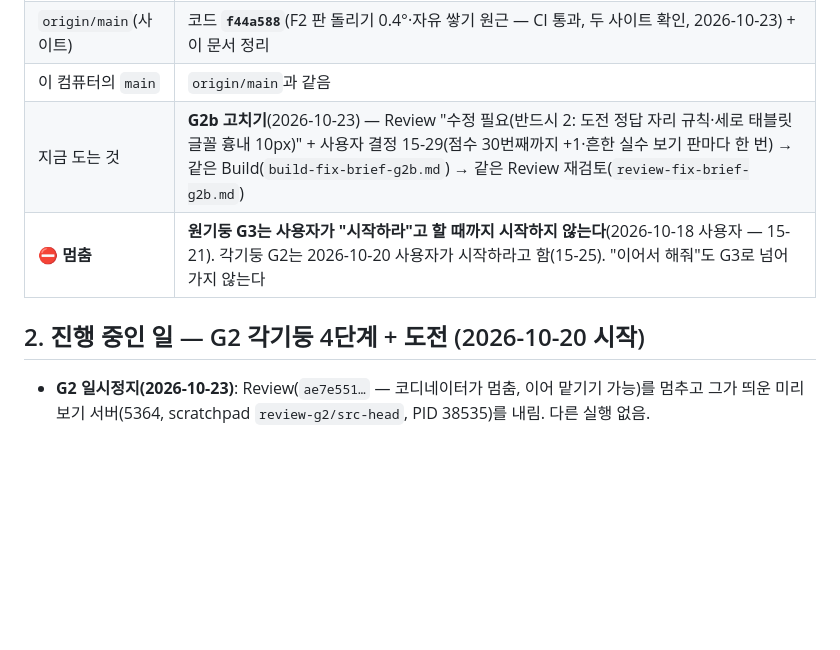
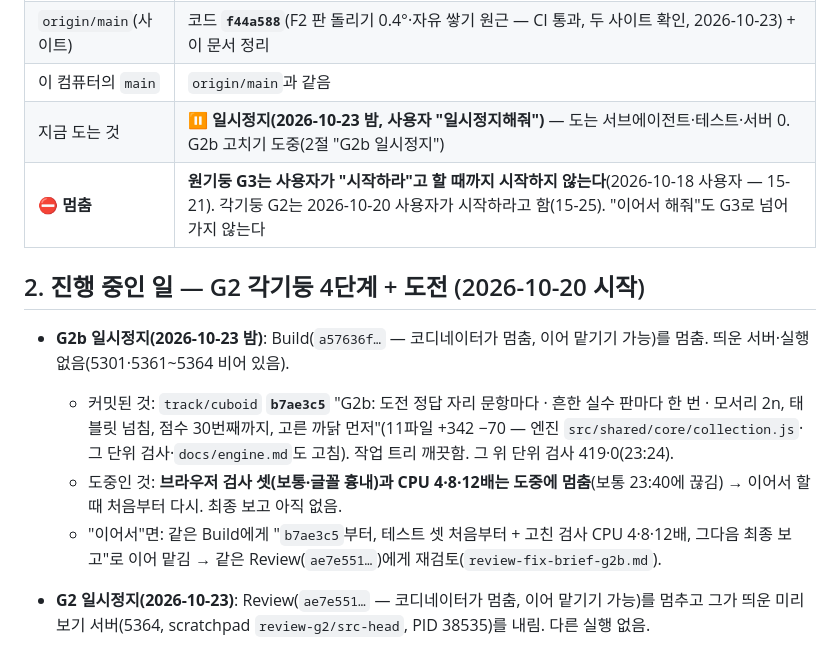
Before and after one commit to eversunk2-tech/game2, a Markdown page: docs/STATUS.md, the part around the change. Drawn GitHub-style; blank space fills up the shorter version.

Commit message:
STATUS: 일시정지 — G2b 고치기 커밋(b7ae3c5), 브라우저 테스트 도중에 멈춤
Co-Authored-By: Claude Opus 5.5 <noreply@anthropic.com>

```diff
--- a/docs/STATUS.md
+++ b/docs/STATUS.md
@@ -12,10 +12,15 @@
 | 사이트 | `origin/main`이 두 곳에 자동 배포된다: **GitHub Pages** `https://eversunk2-tech.github.io/game2/`(하위 경로) · **Cloudflare Pages** `https://solid-figure.pages.dev/`(맨 위 경로). 학생 기록은 주소마다 따로(반에는 한 주소만) |
 | `origin/main`(사이트) | 코드 **`f44a588`**(F2 판 돌리기 0.4°·자유 쌓기 원근 — CI 통과, 두 사이트 확인, 2026-10-23) + 이 문서 정리 |
 | 이 컴퓨터의 `main` | `origin/main`과 같음 |
-| 지금 도는 것 | **G2b 고치기**(2026-10-23) — Review "수정 필요(반드시 2: 도전 정답 자리 규칙·세로 태블릿 글꼴 흉내 10px)" + 사용자 결정 15-29(점수 30번째까지 +1·흔한 실수 보기 판마다 한 번) → 같은 Build(`build-fix-brief-g2b.md`) → 같은 Review 재검토(`review-fix-brief-g2b.md`) |
+| 지금 도는 것 | **⏸ 일시정지(2026-10-23 밤, 사용자 "일시정지해줘")** — 도는 서브에이전트·테스트·서버 0. G2b 고치기 도중(2절 "G2b 일시정지") |
 | **⛔ 멈춤** | **원기둥 G3는 사용자가 "시작하라"고 할 때까지 시작하지 않는다**(2026-10-18 사용자 — 15-21). 각기둥 G2는 2026-10-20 사용자가 시작하라고 함(15-25). "이어서 해줘"도 G3로 넘어가지 않는다 |
 
 ## 2. 진행 중인 일 — G2 각기둥 4단계 + 도전 (2026-10-20 시작)
+
+- **G2b 일시정지(2026-10-23 밤)**: Build(`a57636f…` — 코디네이터가 멈춤, 이어 맡기기 가능)를 멈춤. 띄운 서버·실행 없음(5301·5361~5364 비어 있음).
+  - 커밋된 것: `track/cuboid` **`b7ae3c5`** "G2b: 도전 정답 자리 문항마다 · 흔한 실수 판마다 한 번 · 모서리 2n, 태블릿 넘침, 점수 30번째까지, 고른 까닭 먼저"(11파일 +342 −70 — 엔진 `src/shared/core/collection.js`·그 단위 검사·`docs/engine.md`도 고침). 작업 트리 깨끗함. 그 위 단위 검사 419·0(23:24).
+  - 도중인 것: **브라우저 검사 셋(보통·글꼴 흉내)과 CPU 4·8·12배는 도중에 멈춤**(보통 23:40에 끊김) → 이어서 할 때 처음부터 다시. 최종 보고 아직 없음.
+  - "이어서"면: 같은 Build에게 "`b7ae3c5`부터, 테스트 셋 처음부터 + 고친 검사 CPU 4·8·12배, 그다음 최종 보고"로 이어 맡김 → 같은 Review(`ae7e551…`)에게 재검토(`review-fix-brief-g2b.md`).
 
 - **G2 일시정지(2026-10-23)**: Review(`ae7e551…` — 코디네이터가 멈춤, 이어 맡기기 가능)를 멈추고 그가 띄운 미리 보기 서버(5364, scratchpad `review-g2/src-head`, PID 38535)를 내림. 다른 실행 없음.
   - 커밋된 것: `track/cuboid` `3181f77`(Build 4커밋) + 코디네이터가 `main` `98524f0`을 합친 `66a6c6b`. Build 보고: 단위 410·e2e 591·0(보통·글꼴 흉내, 합치기 전).
```
